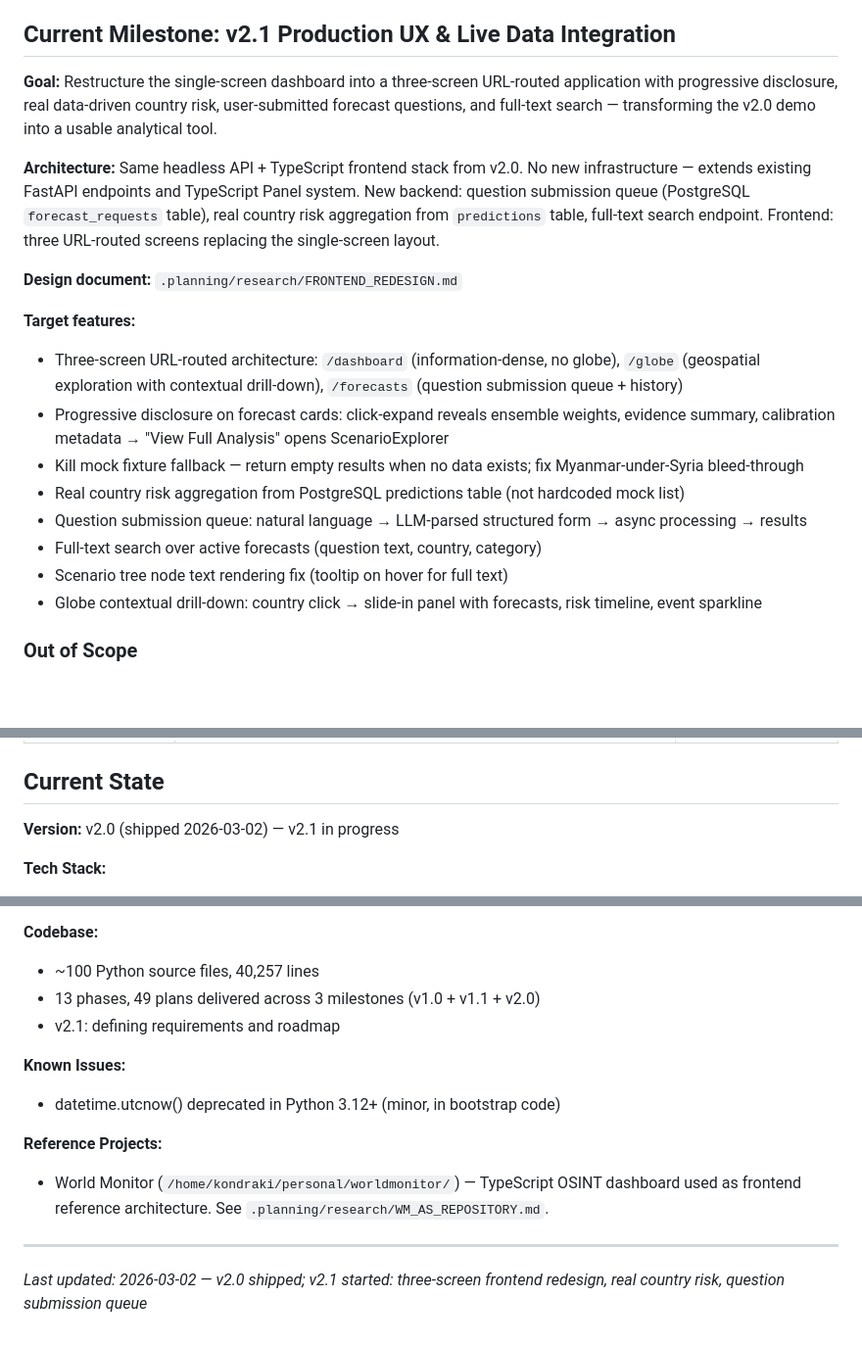
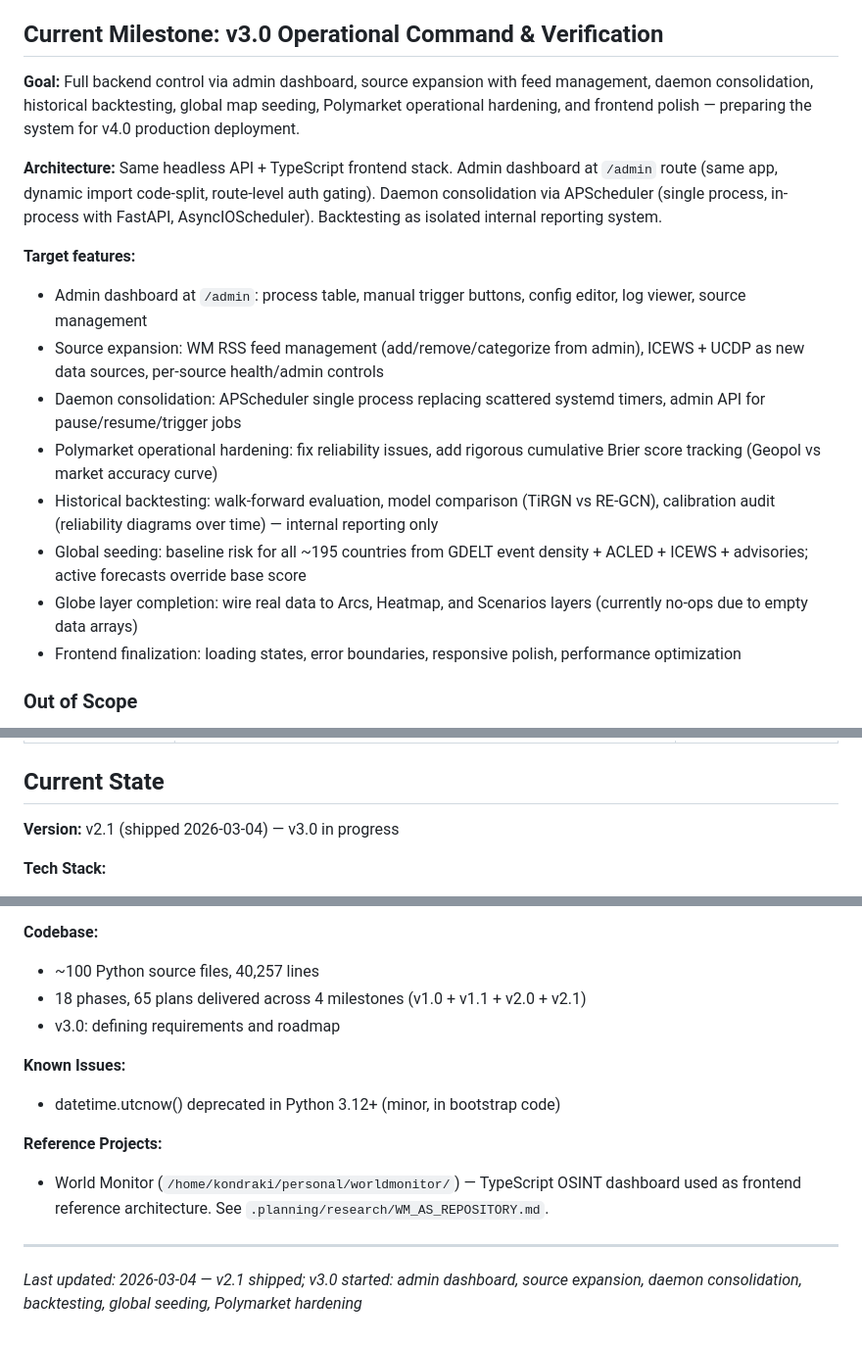
Before and after one commit to smit-shah-GG/geopol, a Markdown page: .planning/PROJECT.md, 3 parts joined by grey strips. Shown at 98% size. GitHub-like rendering; blank space fills up the shorter version.

```diff
--- a/.planning/PROJECT.md
+++ b/.planning/PROJECT.md
@@ -35,23 +35,21 @@ Explainability — every forecast must provide clear, traceable reasoning paths
 - Kill mock fixture fallback in forecasts.py — empty results when no real data
 - Dashboard panels: My Forecasts (submission status), Event Feed (GDELT + RSS), Sources (data source health)
 
-## Current Milestone: v2.1 Production UX & Live Data Integration
+## Current Milestone: v3.0 Operational Command & Verification
 
-**Goal:** Restructure the single-screen dashboard into a three-screen URL-routed application with progressive disclosure, real data-driven country risk, user-submitted forecast questions, and full-text search — transforming the v2.0 demo into a usable analytical tool.
+**Goal:** Full backend control via admin dashboard, source expansion with feed management, daemon consolidation, historical backtesting, global map seeding, Polymarket operational hardening, and frontend polish — preparing the system for v4.0 production deployment.
 
-**Architecture:** Same headless API + TypeScript frontend stack from v2.0. No new infrastructure — extends existing FastAPI endpoints and TypeScript Panel system. New backend: question submission queue (PostgreSQL `forecast_requests` table), real country risk aggregation from `predictions` table, full-text search endpoint. Frontend: three URL-routed screens replacing the single-screen layout.
-
-**Design document:** `.planning/research/FRONTEND_REDESIGN.md`
+**Architecture:** Same headless API + TypeScript frontend stack. Admin dashboard at `/admin` route (same app, dynamic import code-split, route-level auth gating). Daemon consolidation via APScheduler (single process, in-process with FastAPI, AsyncIOScheduler). Backtesting as isolated internal reporting system.
 
 **Target features:**
-- Three-screen URL-routed architecture: `/dashboard` (information-dense, no globe), `/globe` (geospatial exploration with contextual drill-down), `/forecasts` (question submission queue + history)
-- Progressive disclosure on forecast cards: click-expand reveals ensemble weights, evidence summary, calibration metadata → "View Full Analysis" opens ScenarioExplorer
-- Kill mock fixture fallback — return empty results when no data exists; fix Myanmar-under-Syria bleed-through
-- Real country risk aggregation from PostgreSQL predictions table (not hardcoded mock list)
-- Question submission queue: natural language → LLM-parsed structured form → async processing → results
-- Full-text search over active forecasts (question text, country, category)
-- Scenario tree node text rendering fix (tooltip on hover for full text)
-- Globe contextual drill-down: country click → slide-in panel with forecasts, risk timeline, event sparkline
+- Admin dashboard at `/admin`: process table, manual trigger buttons, config editor, log viewer, source management
+- Source expansion: WM RSS feed management (add/remove/categorize from admin), ICEWS + UCDP as new data sources, per-source health/admin controls
+- Daemon consolidation: APScheduler single process replacing scattered systemd timers, admin API for pause/resume/trigger jobs
+- Polymarket operational hardening: fix reliability issues, add rigorous cumulative Brier score tracking (Geopol vs market accuracy curve)
+- Historical backtesting: walk-forward evaluation, model comparison (TiRGN vs RE-GCN), calibration audit (reliability diagrams over time) — internal reporting only
+- Global seeding: baseline risk for all ~195 countries from GDELT event density + ACLED + ICEWS + advisories; active forecasts override base score
+- Globe layer completion: wire real data to Arcs, Heatmap, and Scenarios layers (currently no-ops due to empty data arrays)
+- Frontend finalization: loading states, error boundaries, responsive polish, performance optimization
 
 ### Out of Scope
 
@@ -114,7 +112,7 @@ Key technical inspirations:
 
 ## Current State
 
-**Version:** v2.0 (shipped 2026-03-02) — v2.1 in progress
+**Version:** v2.1 (shipped 2026-03-04) — v3.0 in progress
 
 **Tech Stack:**
 - **Backend**: Python 3.11+ with uv package management
@@ -134,8 +132,8 @@ Key technical inspirations:
 
 **Codebase:**
 - ~100 Python source files, 40,257 lines
-- 13 phases, 49 plans delivered across 3 milestones (v1.0 + v1.1 + v2.0)
-- v2.1: defining requirements and roadmap
+- 18 phases, 65 plans delivered across 4 milestones (v1.0 + v1.1 + v2.0 + v2.1)
+- v3.0: defining requirements and roadmap
 
 **Known Issues:**
 - datetime.utcnow() deprecated in Python 3.12+ (minor, in bootstrap code)
@@ -144,4 +142,4 @@ Key technical inspirations:
 - World Monitor (`/home/kondraki/personal/worldmonitor/`) — TypeScript OSINT dashboard used as frontend reference architecture. See `.planning/research/WM_AS_REPOSITORY.md`.
 
 ---
-*Last updated: 2026-03-02 — v2.0 shipped; v2.1 started: three-screen frontend redesign, real country risk, question submission queue*
+*Last updated: 2026-03-04 — v2.1 shipped; v3.0 started: admin dashboard, source expansion, daemon consolidation, backtesting, global seeding, Polymarket hardening*
```
Also changed, not shown: .planning/STATE.md (+20 -71 lines).
